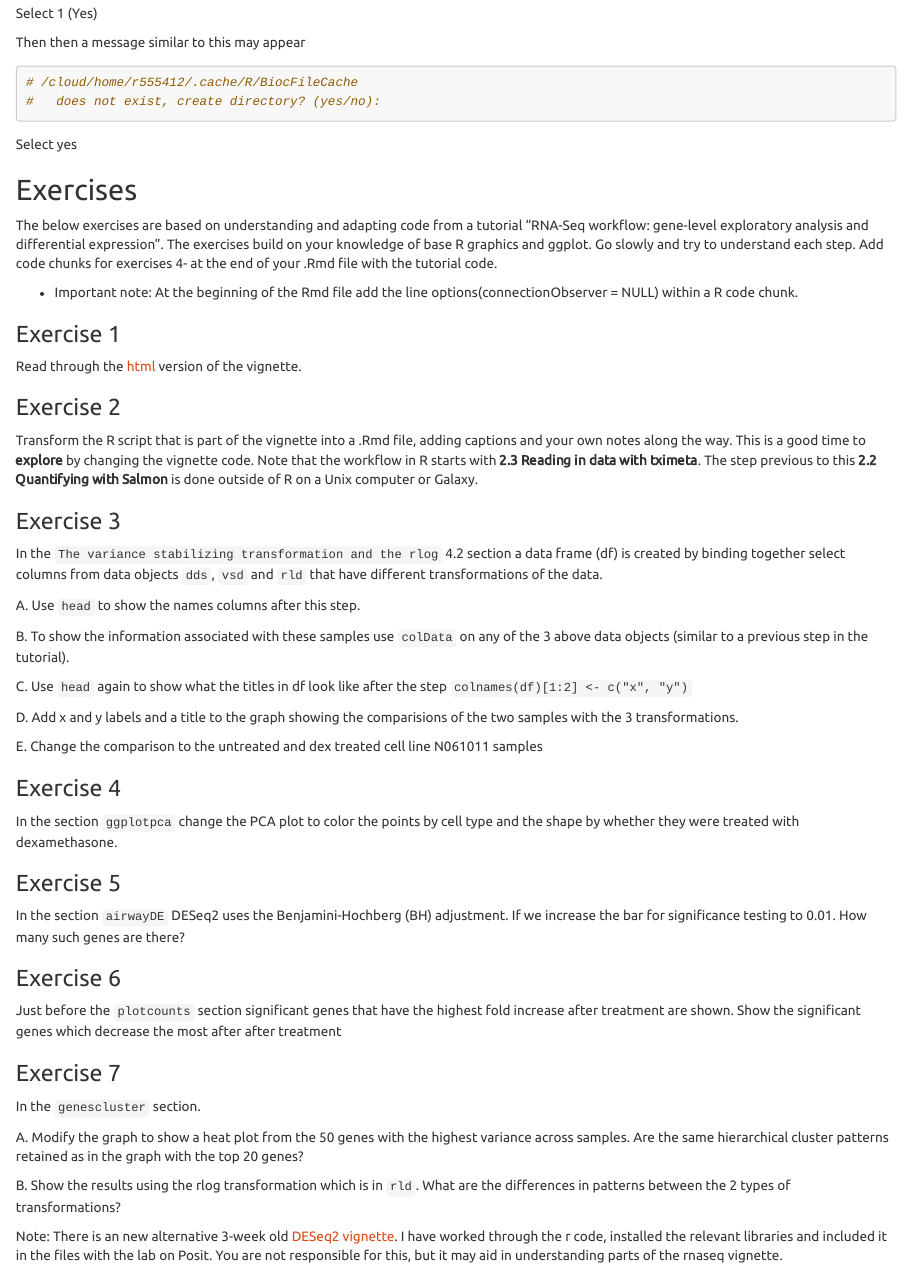
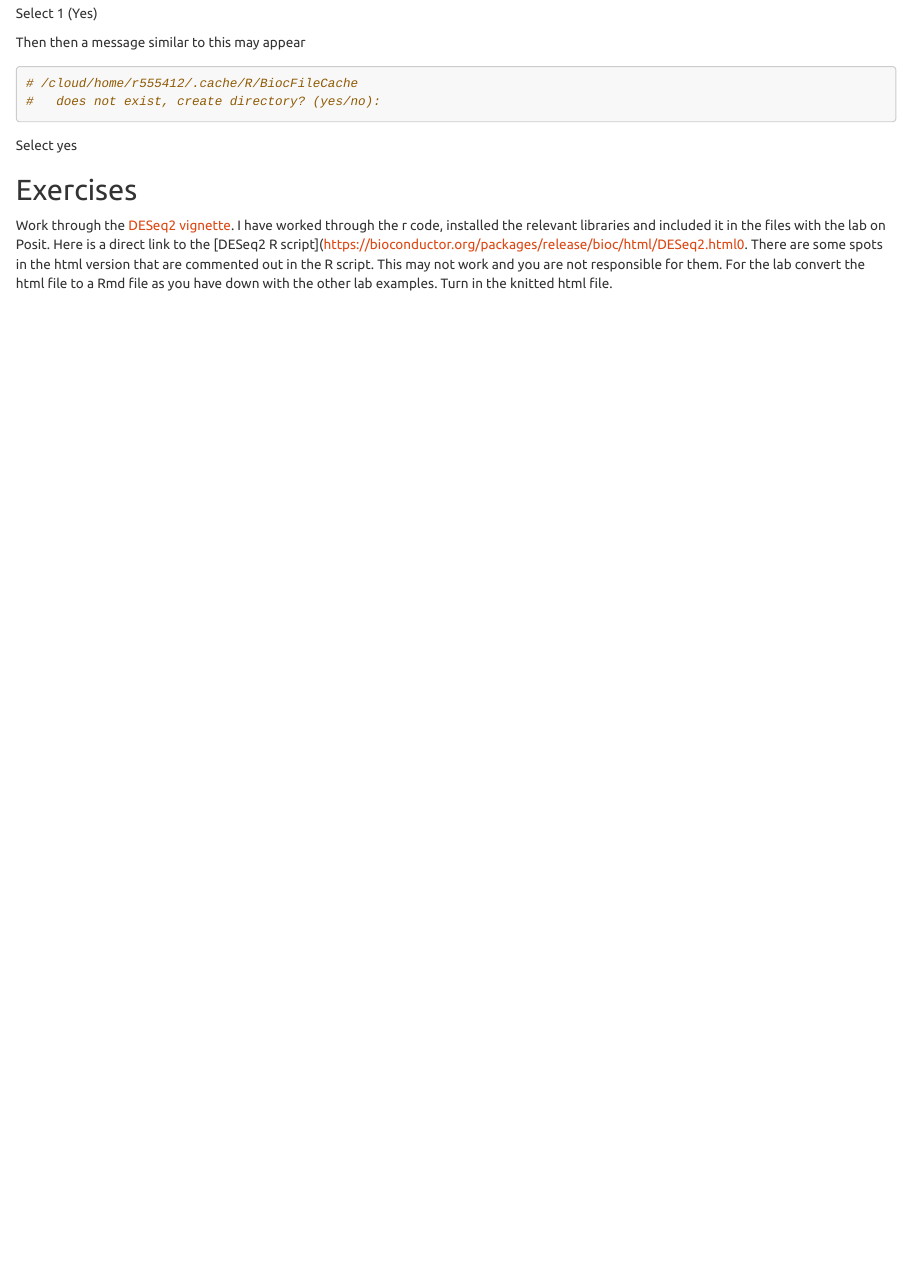
Before and after one commit to jeffreyblanchard/HumGen2023R, an R Markdown document (HumGen_Lab11_rnaseq.Rmd): the page in a window 1100 px wide, from 1910 px down before the commit and from 1770 px down after it, so that both start at the same text. The pictures show the output file HumGen_Lab11_rnaseq.html that the author committed with the source, opened offline; long lines of code are wrapped.

Commit message:
update lab 11

```diff
--- a/HumGen_Lab11_rnaseq.Rmd
+++ b/HumGen_Lab11_rnaseq.Rmd
@@ -98,50 +98,4 @@ Select yes
 
 ## Exercises
 
-The below exercises are based on understanding and adapting code from a tutorial "RNA-Seq workflow: gene-level exploratory analysis and differential expression".  The exercises build on your knowledge of base R graphics and ggplot. Go slowly and try to understand each step. Add code chunks for exercises 4- at the end of your .Rmd file with the tutorial code.
-
-* Important note: At the beginning of the Rmd file add the line options(connectionObserver = NULL) within a R code chunk.
-
-### Exercise 1
-
-Read through the [html](https://master.bioconductor.org/packages/release/workflows/vignettes/rnaseqGene/inst/doc/rnaseqGene.html) version of the vignette.
-
-### Exercise 2
-
-Transform the R script that is part of the vignette into a .Rmd file, adding captions and your own notes along the way. This is a good time to __explore__ by changing the vignette code. Note that the workflow in R starts with __2.3 Reading in data with tximeta__. The step previous to this __2.2 Quantifying with Salmon__ is done outside of R on a Unix computer or Galaxy.
-
-### Exercise 3
-
-In the `The variance stabilizing transformation and the rlog` 4.2 section a data frame (df) is created by binding together select columns from data objects `dds`, `vsd` and `rld` that have different transformations of the data.
-
-A. Use `head` to show the names columns after this step.
-
-B. To show the information associated with these samples use `colData` on any of the 3 above data objects (similar to a previous step in the tutorial).
-
-C. Use `head` again to show what the titles in df look like after the step `colnames(df)[1:2] <- c("x", "y")`
-
-D. Add x and y labels and a title to the graph showing the comparisions of the two samples with the 3 transformations.
-
-E. Change the comparison to the untreated and dex treated cell line N061011 samples
-
-### Exercise 4
-
-In the section `ggplotpca` change the PCA plot to color the points by cell type and the shape by whether they were treated with dexamethasone.
-
-### Exercise 5
-
-In the section `airwayDE` DESeq2 uses the Benjamini-Hochberg (BH) adjustment.  If we increase the bar for significance testing to 0.01. How many such genes are there?
-
-### Exercise 6
-
-Just before the `plotcounts` section significant genes that have the highest fold increase after treatment are shown. Show the significant genes which decrease the most after after treatment
-
-### Exercise 7
-
-In the `genescluster` section.
-
-A. Modify the graph to show a heat plot from the 50 genes with the highest variance across samples. Are the same hierarchical cluster patterns retained as in the graph with the top 20 genes?
-
-B. Show the results using the rlog transformation which is in `rld`. What are the differences in patterns between the 2 types of transformations?
-
-Note: There is an new alternative 3-week old [DESeq2 vignette](https://bioconductor.org/packages/release/bioc/vignettes/DESeq2/inst/doc/DESeq2.html). I have worked through the r code, installed the relevant libraries and included it in the files with the lab on Posit. You are not responsible for this, but it may aid in understanding parts of the rnaseq vignette.
+Work through the [DESeq2 vignette](https://bioconductor.org/packages/release/bioc/vignettes/DESeq2/inst/doc/DESeq2.html). I have worked through the r code, installed the relevant libraries and included it in the files with the lab on Posit. Here is a direct link to the [DESeq2 R script](https://bioconductor.org/packages/release/bioc/html/DESeq2.html0. There are some spots in the html version that are commented out in the R script. This may not work and you are not responsible for them. For the lab convert the html file to a Rmd file as you have down with the other lab examples. Turn in the knitted html file.
```
Also changed, not shown: HumGen_Lab11_rnaseq.html.
